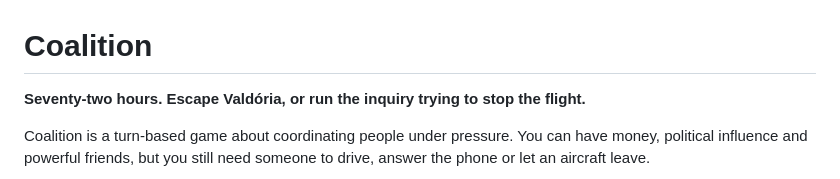
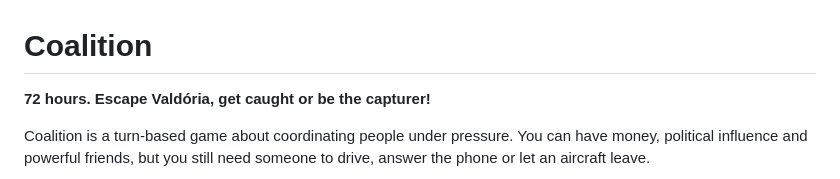
Before and after one commit to quarterback/escape-game, a Markdown page: README.md, the part around the change. Rendered like a GitHub page.

Commit message:
Update game description in README.md

```diff
--- a/README.md
+++ b/README.md
@@ -1,6 +1,6 @@
 # Coalition
 
-**Seventy-two hours. Escape Valdória, or run the inquiry trying to stop the flight.**
+**72 hours. Escape Valdória, get caught or be the capturer!**
 
 Coalition is a turn-based game about coordinating people under pressure. You can
 have money, political influence and powerful friends, but you still need someone
```
